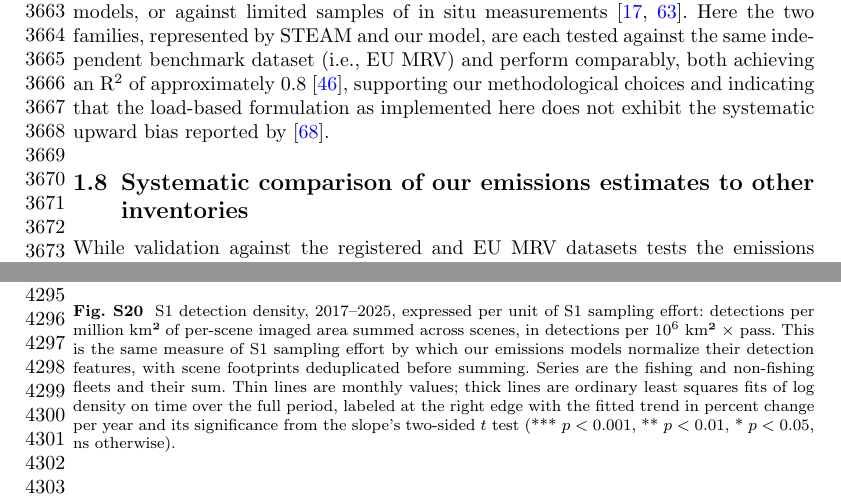
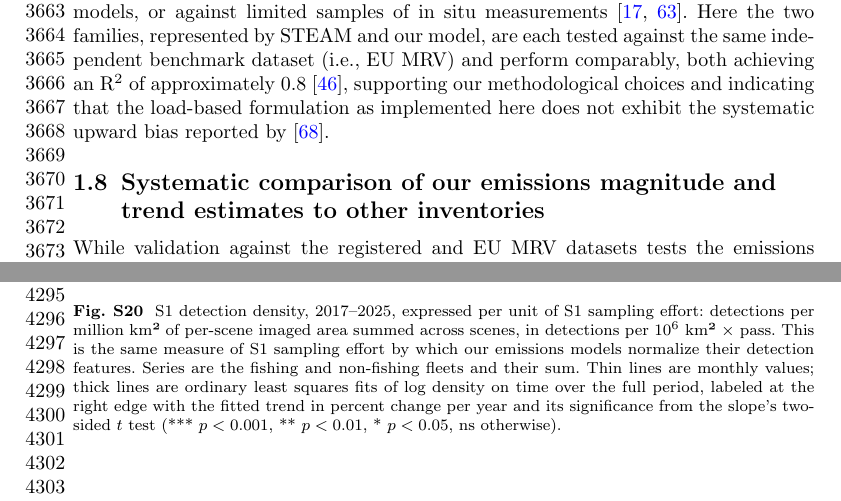
Before and after one commit to emlab-ucsb/paper-ocean-ghg, a LaTeX paper (main.tex): two parts of pages 80 and 94 of 97, joined at a grey line, cut so that both start at the same text. Compiled offline with pdfLaTeX.

Commit message:
Updates from Overleaf

```diff
--- a/main.tex
+++ b/main.tex
@@ -997,7 +997,7 @@ Validation of existing inventories has rested largely on aggregate benchmarking
 Although comparing aggregate emissions totals against other inventories can be illustrative, it does not provide information on how well a model can estimate emissions for a particular vessel; this requires comparison against independent \textit{vessel-level} emissions or fuel use data. We validate against two such datasets: ship-specific measured fuel consumption for 15,679 unique vessels from a proprietary vessel registry dataset, and EU MRV records covering 20,432 vessel-years. Together these constitute the largest vessel-level validation ever conducted, to our knowledge, for a global bottom-up shipping inventory. Other validations using in situ measurements include that of the Fourth IMO GHG Study, which compares yearly estimates against 9,739 vessel records in the 2018 EU MRV dataset and additionally draws on engine power and fuel consumption measurements from 94 vessels’ Continuous Monitoring Dataset \cite{fourth2020greenhouse}. SAVE also validates per-vessel-year carbon intensity against EU MRV \cite{documentationV2025031Documentation}. The OECD update likewise draws on EU MRV, but compares totals aggregated by vessel class rather than by individual vessel \cite{oecdMaritimeTransportCO2Methodology2025}. MariTEAM validates modeled engine power against in situ measurements for a single vessel \cite{kramelGlobalShippingEmissions2021}. STEAM was validated in earlier versions against a limited sample of in situ measurements \cite{bergShipEmissionsSO22012}, and its recent ambient-conditions update validates modeled fuel consumption against 6,445 vessel-years records in the EU MRV data \cite{majamaki2025improving}. This last comparison bears directly on the choice of propulsion formulation. Applied to an identical fleet and AIS record, resistance-based methods have been reported to yield lower fleet-level CO$_{2}$ than their load-based equivalents \cite{brownPowerModelsAverage2019}, but that offset has so far been established only between models, or against limited samples of in situ measurements \cite{bergShipEmissionsSO22012, kramelGlobalShippingEmissions2021}. Here the two families, represented by STEAM and our model, are each tested against the same independent benchmark dataset (i.e., EU MRV) and perform comparably, both achieving an R$^{2}$ of approximately 0.8 \cite{majamaki2025improving}, supporting our methodological choices and indicating that the load-based formulation as implemented here does not exhibit the systematic upward bias reported by \cite{brownPowerModelsAverage2019}.
 
 
-\subsection{Systematic comparison of our emissions estimates to other inventories}\label{sec:inventory-comparison}
+\subsection{Systematic comparison of our emissions magnitude and trend estimates to other inventories}\label{sec:inventory-comparison}
 
 While validation against the registered and EU MRV datasets tests the emissions model itself, establishing whether it reproduces observed fuel consumption and emissions for individual vessels, it says nothing about whether the modelled fleet is complete. Aggregate benchmarking against independent inventories tests whether totals are of plausible magnitude. Below we first compare our estimates with the activity-based inventories discussed in Section \ref{sec:methods-comparison}, and then with the fuel-statistics-derived inventories EDGAR and CEDS. Each comparison is conditioned by data availability, and is limited to the emissions, vessel counts, fleet composition, etc. that each inventory reports publicly.
 
@@ -1116,7 +1116,7 @@ The trend gap is different in kind. Growth in our AIS series can reflect expandi
 \begin{figure}[H]
     \centering
     \includegraphics[width=\columnwidth]{figures/figS-density-denominators-and-bins-1.png}
-    \caption{S1 detection density, 2017--2025, expressed per unit of S1 sampling effort: detections per million km² of per-scene imaged area summed across scenes, in detections per 10\textsuperscript{6} km² $\times$ pass. This is the same measure of S1 sampling effort by which our emissions models normalize their detection features, with scene footprints deduplicated before summing. Series are the fishing and non-fishing fleets and their sum. Thin lines are monthly values; thick lines are ordinary least squares fits of log density on time over the full period, labeled at the right edge with the fitted trend in percent change per year and its significance from the slope's two-sided $t$ test (*** $p<0.001$, ** $p<0.01$, * $p<0.05$, ns otherwise).}
+    \caption{S1 detection density, 2017--2025, expressed per unit of S1 sampling effort: detections per million km² of per-scene imaged area summed across scenes, in detections per 10\textsuperscript{6} km² $\times$ pass. This is the same measure of S1 sampling effort by which our emissions models normalize their detection features. Series are the fishing and non-fishing fleets and their sum. Thin lines are monthly values; thick lines are ordinary least squares fits of log density on time over the full period, labeled at the right edge with the fitted trend in percent change per year and its significance from the slope's two-sided $t$ test (*** $p<0.001$, ** $p<0.01$, * $p<0.05$, ns otherwise).}
     \label{fig:figS-density-denominators-and-bins}
 \end{figure}
 
```
